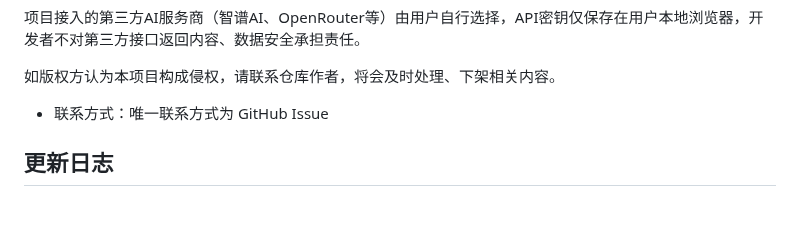
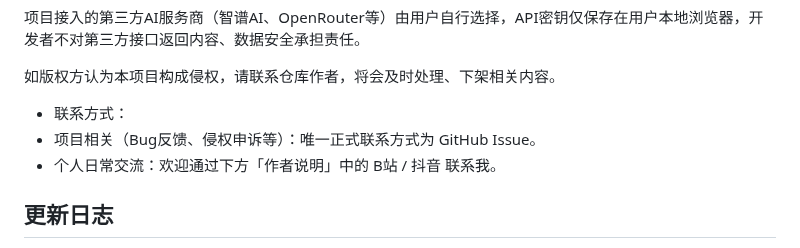
Before and after one commit to LC-0001/MomoTalk, a Markdown page: README.md, the part around the change. Drawn GitHub-style; blank space fills up the shorter version.

Commit message:
更新 README.md

```diff
--- a/README.md
+++ b/README.md
@@ -70,7 +70,9 @@ python3 -m http.server 8000
 
 如版权方认为本项目构成侵权，请联系仓库作者，将会及时处理、下架相关内容。
 
-- 联系方式：唯一联系方式为 GitHub Issue
+- 联系方式：
+- 项目相关（Bug反馈、侵权申诉等）：唯一正式联系方式为 GitHub Issue。
+- 个人日常交流：欢迎通过下方「作者说明」中的 B站 / 抖音 联系我。
 
 ## 更新日志
 
```
